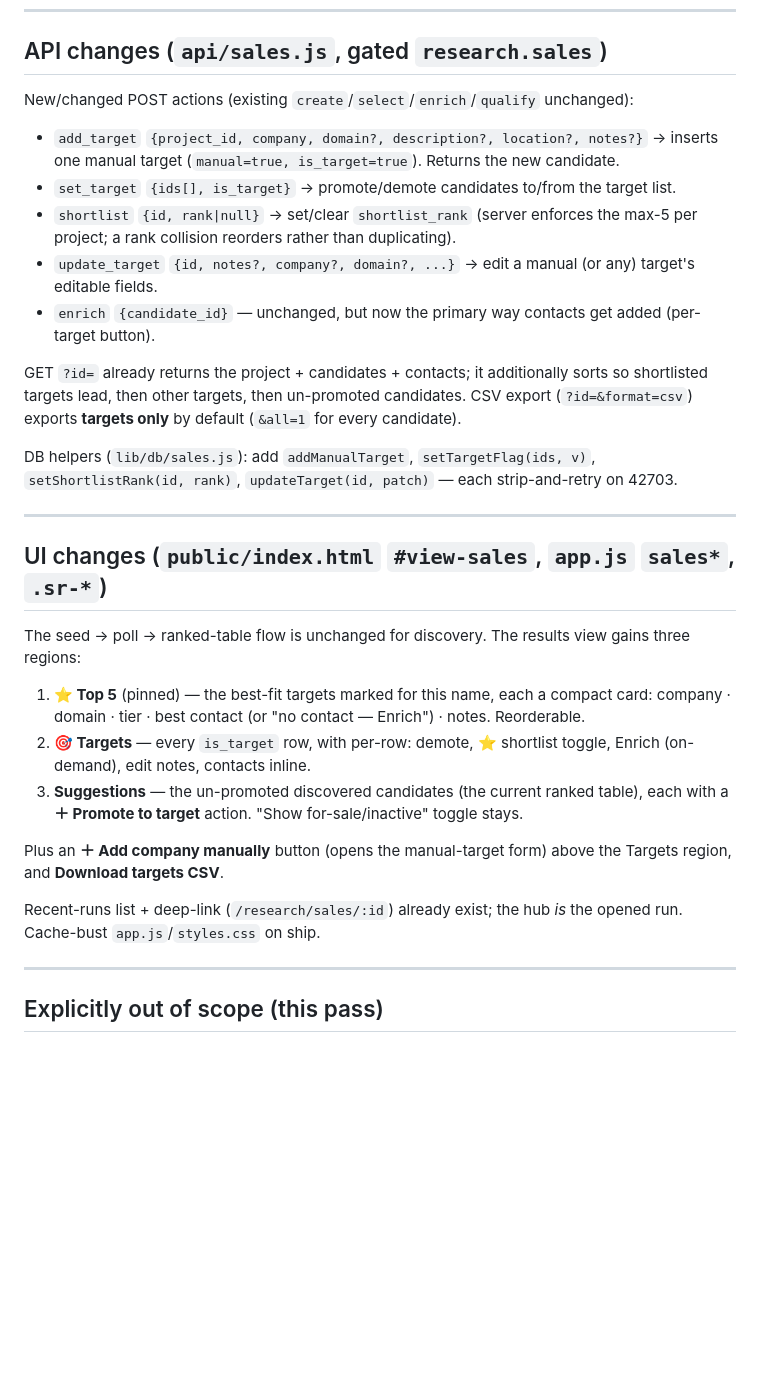
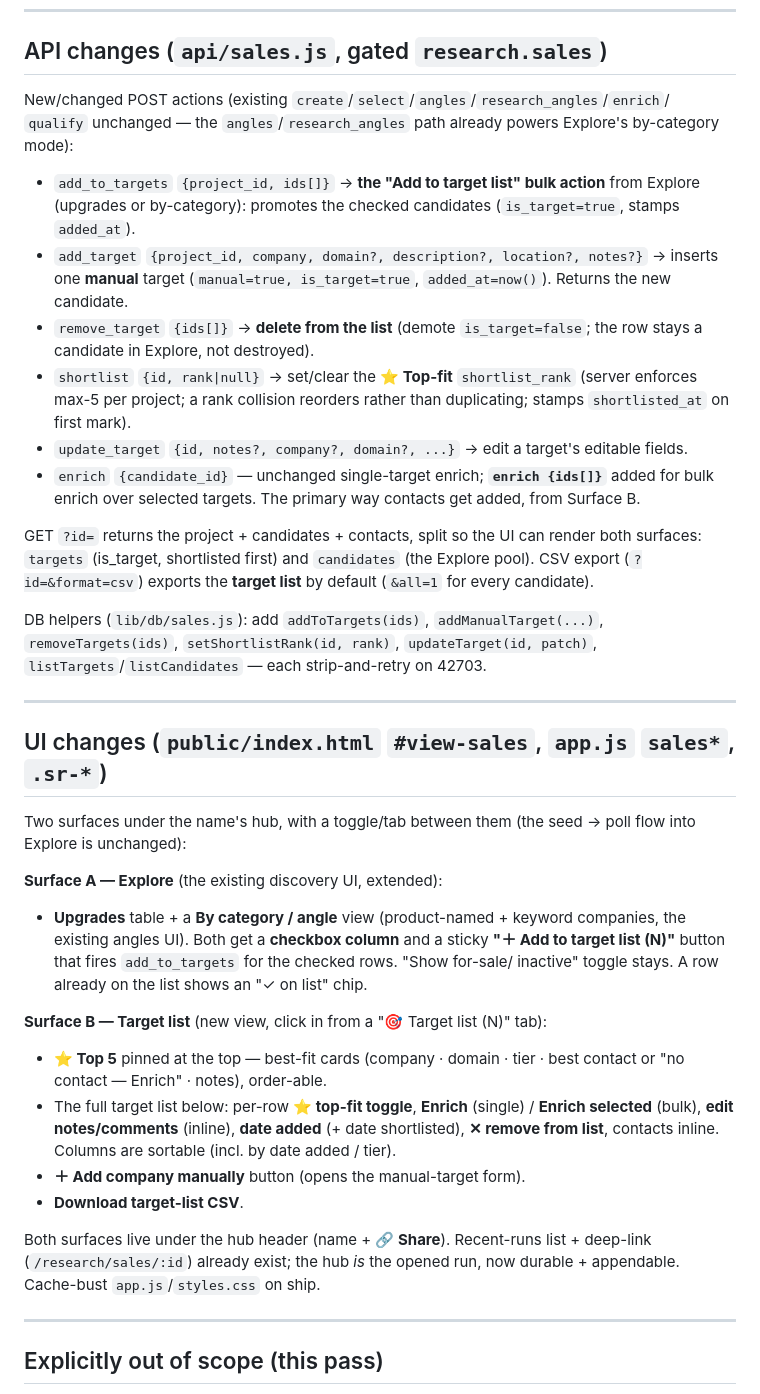
Before and after one commit to snaggeddomains/domain-owner-research, a Markdown page: domain-research/SALES_HUB_SPEC.md, the part around one of its changes. Drawn GitHub-style; blank space fills up the shorter version.

```diff
--- a/domain-research/SALES_HUB_SPEC.md
+++ b/domain-research/SALES_HUB_SPEC.md
@@ -137,44 +155,59 @@ applied.
 
 ## API changes (`api/sales.js`, gated `research.sales`)
 
-New/changed POST actions (existing `create`/`select`/`enrich`/`qualify` unchanged):
+New/changed POST actions (existing `create`/`select`/`angles`/`research_angles`/`enrich`/
+`qualify` unchanged — the `angles`/`research_angles` path already powers Explore's
+by-category mode):
 
+- `add_to_targets` `{project_id, ids[]}` → **the "Add to target list" bulk action** from
+  Explore (upgrades or by-category): promotes the checked candidates (`is_target=true`,
+  stamps `added_at`).
 - `add_target` `{project_id, company, domain?, description?, location?, notes?}` →
-  inserts one manual target (`manual=true, is_target=true`). Returns the new candidate.
-- `set_target` `{ids[], is_target}` → promote/demote candidates to/from the target list.
-- `shortlist` `{id, rank|null}` → set/clear `shortlist_rank` (server enforces the max-5
-  per project; a rank collision reorders rather than duplicating).
-- `update_target` `{id, notes?, company?, domain?, ...}` → edit a manual (or any) target's
-  editable fields.
-- `enrich` `{candidate_id}` — unchanged, but now the primary way contacts get added
-  (per-target button).
+  inserts one **manual** target (`manual=true, is_target=true`, `added_at=now()`). Returns
+  the new candidate.
+- `remove_target` `{ids[]}` → **delete from the list** (demote `is_target=false`; the row
+  stays a candidate in Explore, not destroyed).
+- `shortlist` `{id, rank|null}` → set/clear the **⭐ Top-fit** `shortlist_rank` (server
+  enforces max-5 per project; a rank collision reorders rather than duplicating; stamps
+  `shortlisted_at` on first mark).
+- `update_target` `{id, notes?, company?, domain?, ...}` → edit a target's editable fields.
+- `enrich` `{candidate_id}` — unchanged single-target enrich; **`enrich {ids[]}`** added for
+  bulk enrich over selected targets. The primary way contacts get added, from Surface B.
 
-GET `?id=` already returns the project + candidates + contacts; it additionally sorts so
-shortlisted targets lead, then other targets, then un-promoted candidates. CSV export
-(`?id=&format=csv`) exports **targets only** by default (`&all=1` for every candidate).
+GET `?id=` returns the project + candidates + contacts, split so the UI can render both
+surfaces: `targets` (is_target, shortlisted first) and `candidates` (the Explore pool).
+CSV export (`?id=&format=csv`) exports the **target list** by default (`&all=1` for every
+candidate).
 
-DB helpers (`lib/db/sales.js`): add `addManualTarget`, `setTargetFlag(ids, v)`,
-`setShortlistRank(id, rank)`, `updateTarget(id, patch)` — each strip-and-retry on 42703.
+DB helpers (`lib/db/sales.js`): add `addToTargets(ids)`, `addManualTarget(...)`,
+`removeTargets(ids)`, `setShortlistRank(id, rank)`, `updateTarget(id, patch)`,
+`listTargets`/`listCandidates` — each strip-and-retry on 42703.
 
 ---
 
 ## UI changes (`public/index.html` `#view-sales`, `app.js` `sales*`, `.sr-*`)
 
-The seed → poll → ranked-table flow is unchanged for discovery. The results view gains
-three regions:
+Two surfaces under the name's hub, with a toggle/tab between them (the seed → poll flow
+into Explore is unchanged):
 
-1. **⭐ Top 5** (pinned) — the best-fit targets marked for this name, each a compact card: company · domain ·
-   tier · best contact (or "no contact — Enrich") · notes. Reorderable.
-2. **🎯 Targets** — every `is_target` row, with per-row: demote, ⭐ shortlist toggle,
-   Enrich (on-demand), edit notes, contacts inline.
-3. **Suggestions** — the un-promoted discovered candidates (the current ranked table),
-   each with a **＋ Promote to target** action. "Show for-sale/inactive" toggle stays.
+**Surface A — Explore** (the existing discovery UI, extended):
+- **Upgrades** table + a **By category / angle** view (product-named + keyword companies,
+  the existing angles UI). Both get a **checkbox column** and a sticky **"＋ Add to target
+  list (N)"** button that fires `add_to_targets` for the checked rows. "Show for-sale/
+  inactive" toggle stays. A row already on the list shows an "✓ on list" chip.
 
-Plus an **＋ Add company manually** button (opens the manual-target form) above the
-Targets region, and **Download targets CSV**.
+**Surface B — Target list** (new view, click in from a "🎯 Target list (N)" tab):
+- **⭐ Top 5** pinned at the top — best-fit cards (company · domain · tier · best contact
+  or "no contact — Enrich" · notes), order-able.
+- The full target list below: per-row **⭐ top-fit toggle**, **Enrich** (single) / **Enrich
+  selected** (bulk), **edit notes/comments** (inline), **date added** (+ date shortlisted),
+  **✕ remove from list**, contacts inline. Columns are sortable (incl. by date added / tier).
+- **＋ Add company manually** button (opens the manual-target form).
+- **Download target-list CSV**.
 
-Recent-runs list + deep-link (`/research/sales/:id`) already exist; the hub *is* the
-opened run. Cache-bust `app.js`/`styles.css` on ship.
+Both surfaces live under the hub header (name + **🔗 Share**). Recent-runs list + deep-link
+(`/research/sales/:id`) already exist; the hub *is* the opened run, now durable + appendable.
+Cache-bust `app.js`/`styles.css` on ship.
 
 ---
 
```
Also changed, not shown: other parts of domain-research/SALES_HUB_SPEC.md (+52 -34 lines).
